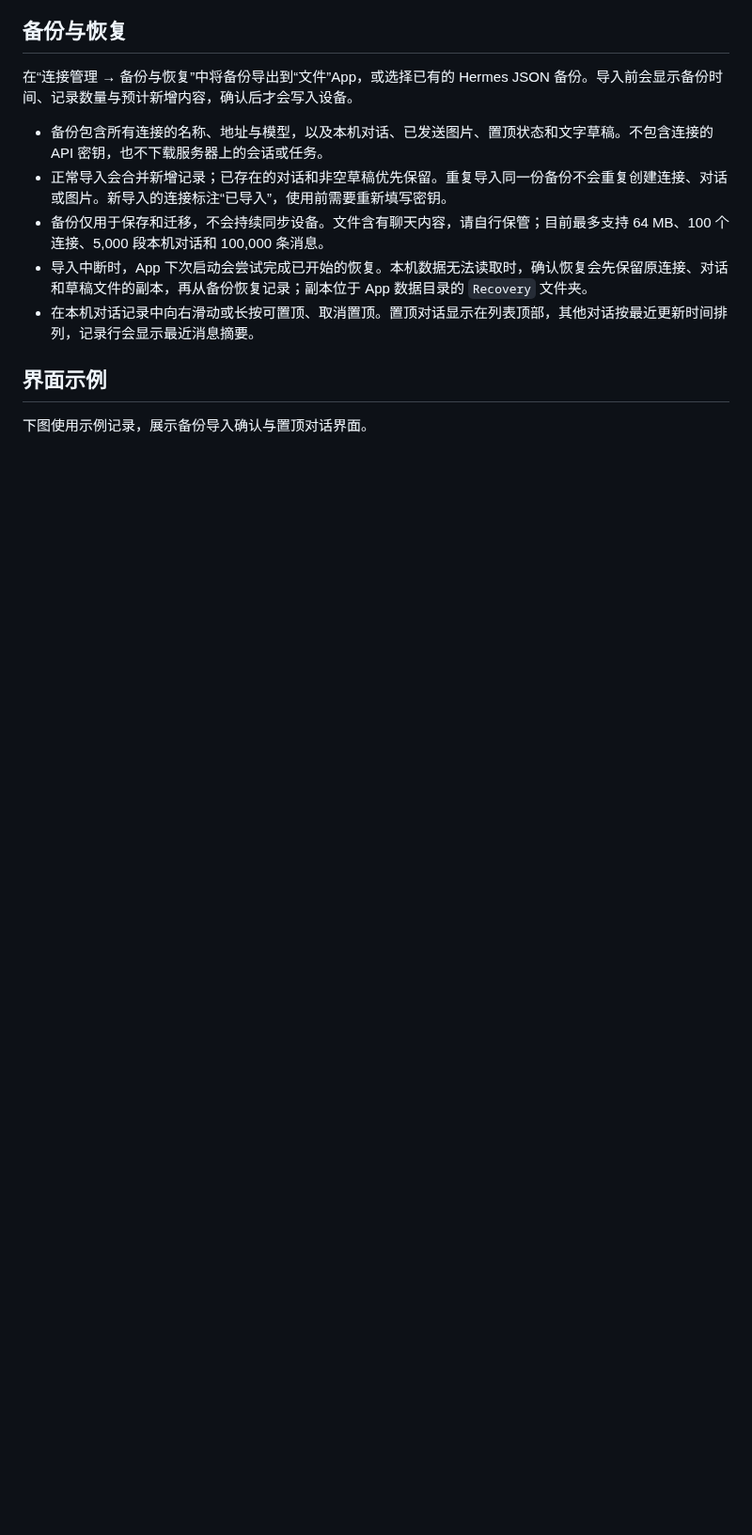
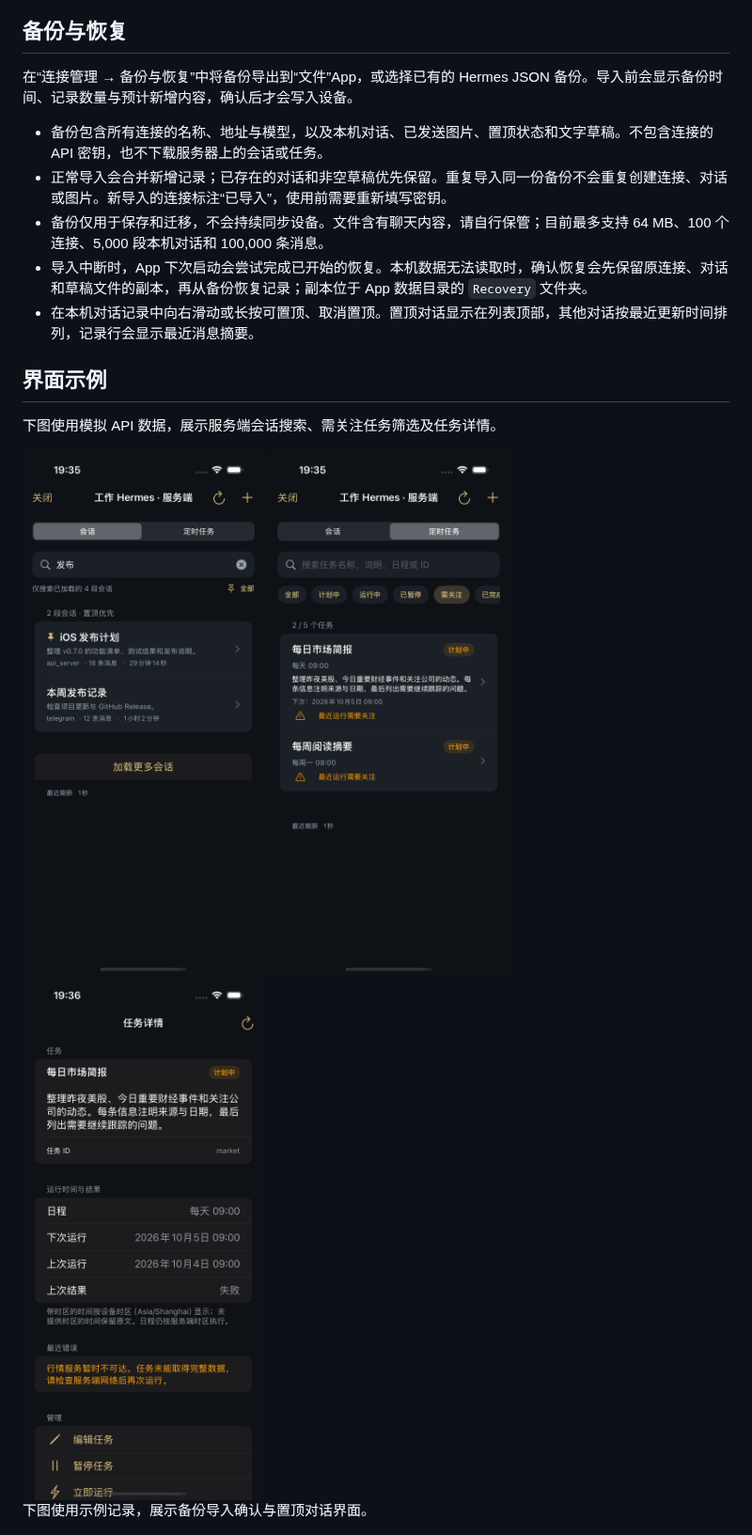
Before and after one commit to allen7wang/hermes-ios, a Markdown page: README.md, the part around one of its changes. Shown at 94% size. Drawn GitHub-style; pictures changed too: preview/job-detail-demo.png (added), preview/jobs-filter-demo.png (added), preview/workspace-search-demo.png (added); blank space fills up the shorter version.

Commit message:
Release v0.7.0 with workspace search and job details

```diff
--- a/README.md
+++ b/README.md
@@ -49,6 +59,12 @@
 - 在本机对话记录中向右滑动或长按可置顶、取消置顶。置顶对话显示在列表顶部，其他对话按最近更新时间排列，记录行会显示最近消息摘要。
 
 ## 界面示例
+
+下图使用模拟 API 数据，展示服务端会话搜索、需关注任务筛选及任务详情。
+
+<img src="preview/workspace-search-demo.png" width="300" alt="服务端会话搜索与置顶，使用模拟数据">
+<img src="preview/jobs-filter-demo.png" width="300" alt="需关注任务筛选，使用模拟数据">
+<img src="preview/job-detail-demo.png" width="300" alt="任务详情和本地时间，使用模拟数据">
 
 下图使用示例记录，展示备份导入确认与置顶对话界面。
 
```
Also changed, not shown: other parts of README.md (+14 -4 lines), CHANGELOG.md (+26 -0 lines), 10 other files.
